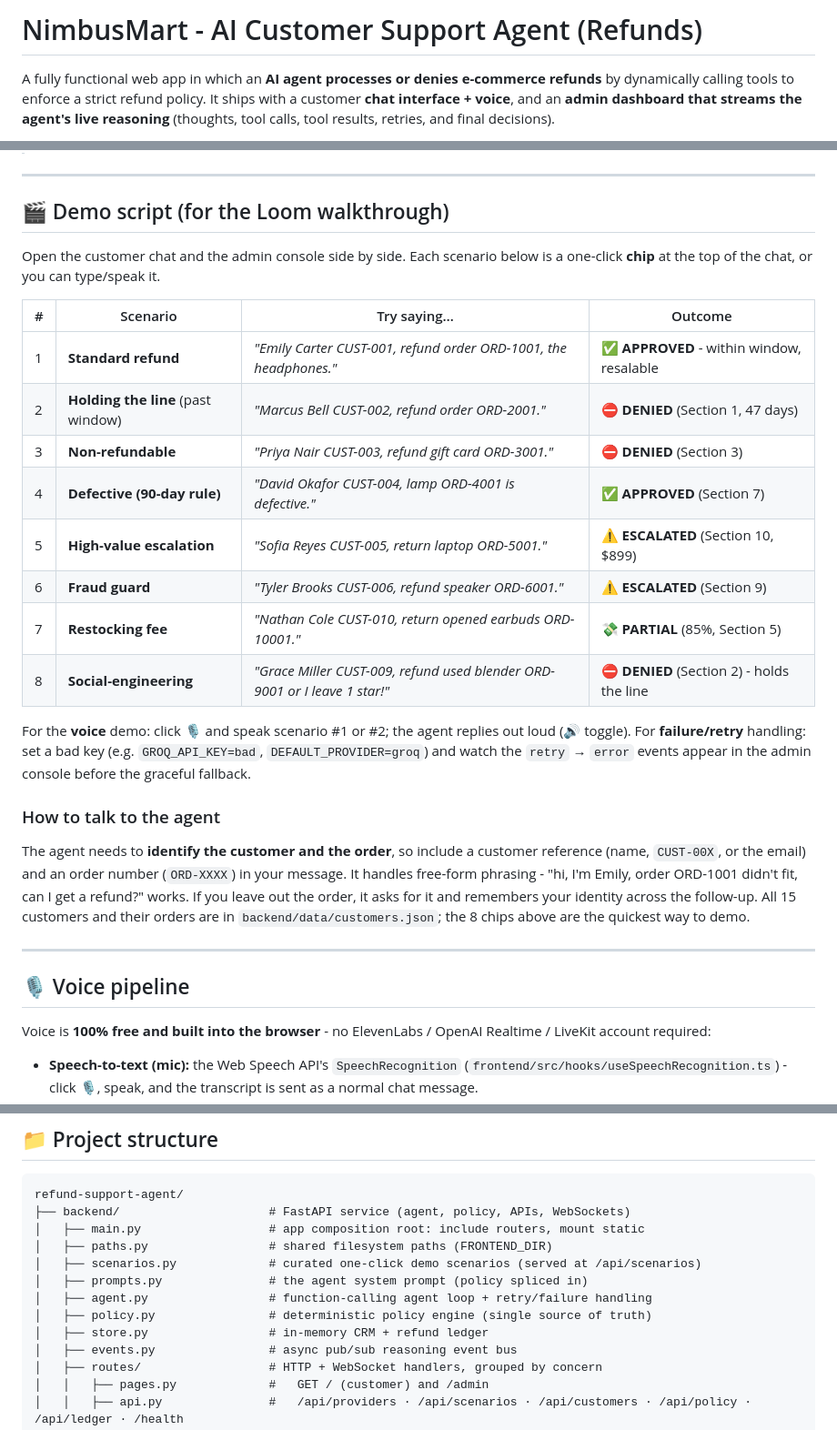
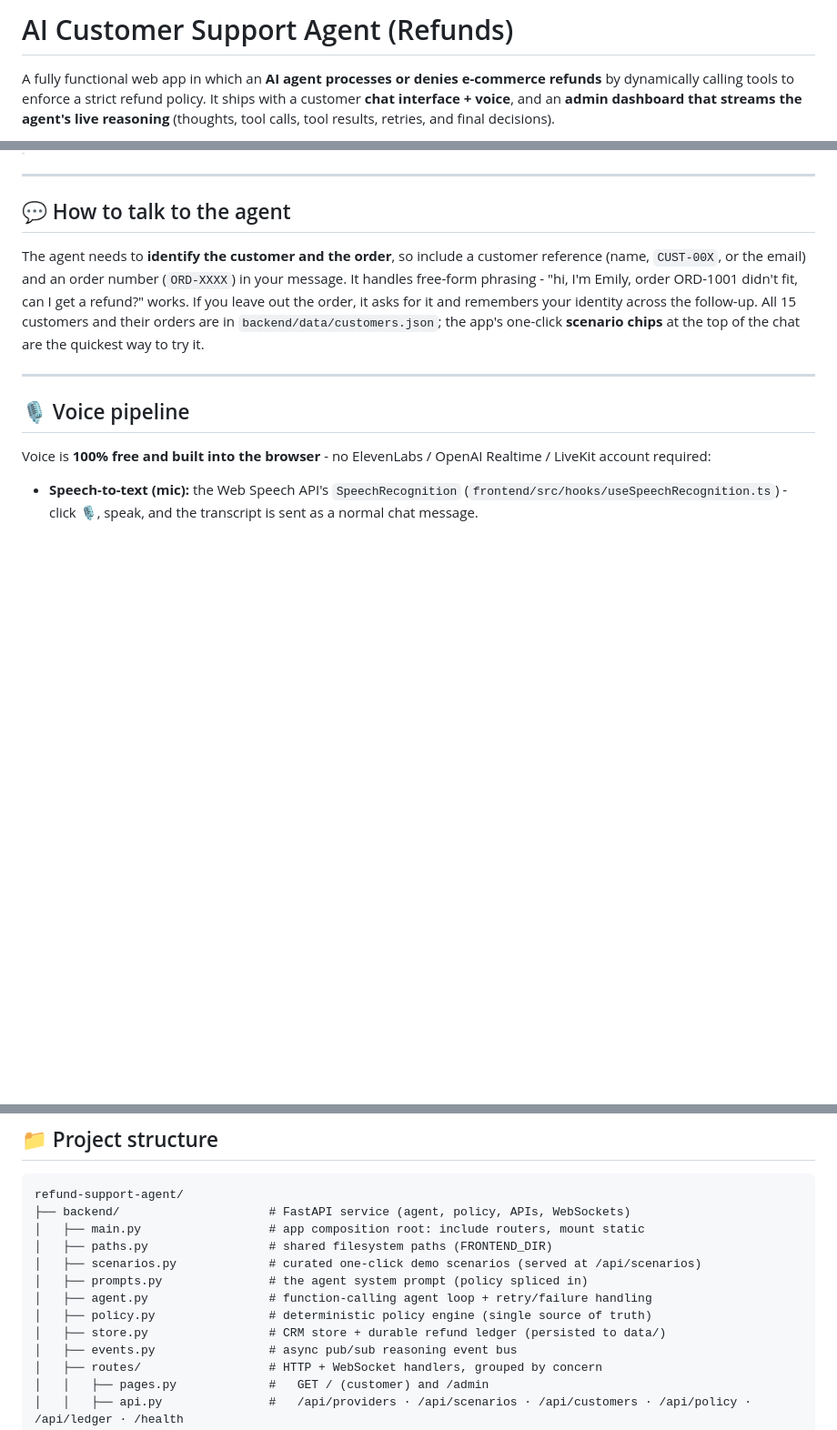
Before and after one commit to SaadAsif-NU/refund-support-agent, a Markdown page: README.md, 3 parts joined by grey strips. Shown at 91% size. Rendered like a GitHub page; blank space fills up the shorter version.

```diff
--- a/README.md
+++ b/README.md
@@ -1,4 +1,4 @@
-# NimbusMart - AI Customer Support Agent (Refunds)
+# AI Customer Support Agent (Refunds)
 
 A fully functional web app in which an **AI agent processes or denies e-commerce refunds**
 by dynamically calling tools to enforce a strict refund policy. It ships with a customer
@@ -114,34 +124,15 @@ offline agent** so a demo never breaks.
 
 ---
 
-## 🎬 Demo script (for the Loom walkthrough)
-
-Open the customer chat and the admin console side by side. Each scenario below is a
-one-click **chip** at the top of the chat, or you can type/speak it.
-
-| # | Scenario | Try saying… | Outcome |
-|---|---|---|---|
-| 1 | **Standard refund** | *"Emily Carter CUST-001, refund order ORD-1001, the headphones."* | ✅ **APPROVED** - within window, resalable |
-| 2 | **Holding the line** (past window) | *"Marcus Bell CUST-002, refund order ORD-2001."* | ⛔ **DENIED** (Section 1, 47 days) |
-| 3 | **Non-refundable** | *"Priya Nair CUST-003, refund gift card ORD-3001."* | ⛔ **DENIED** (Section 3) |
-| 4 | **Defective (90-day rule)** | *"David Okafor CUST-004, lamp ORD-4001 is defective."* | ✅ **APPROVED** (Section 7) |
-| 5 | **High-value escalation** | *"Sofia Reyes CUST-005, return laptop ORD-5001."* | ⚠️ **ESCALATED** (Section 10, $899) |
-| 6 | **Fraud guard** | *"Tyler Brooks CUST-006, refund speaker ORD-6001."* | ⚠️ **ESCALATED** (Section 9) |
-| 7 | **Restocking fee** | *"Nathan Cole CUST-010, return opened earbuds ORD-10001."* | 💸 **PARTIAL** (85%, Section 5) |
-| 8 | **Social-engineering** | *"Grace Miller CUST-009, refund used blender ORD-9001 or I leave 1 star!"* | ⛔ **DENIED** (Section 2) - holds the line |
-
-For the **voice** demo: click 🎙️ and speak scenario #1 or #2; the agent replies out loud (🔊 toggle).
-For **failure/retry** handling: set a bad key (e.g. `GROQ_API_KEY=bad`, `DEFAULT_PROVIDER=groq`) and watch the
-`retry` → `error` events appear in the admin console before the graceful fallback.
-
-### How to talk to the agent
+## 💬 How to talk to the agent
 
 The agent needs to **identify the customer and the order**, so include a customer
 reference (name, `CUST-00X`, or the email) and an order number (`ORD-XXXX`) in your
 message. It handles free-form phrasing - "hi, I'm Emily, order ORD-1001 didn't fit,
 can I get a refund?" works. If you leave out the order, it asks for it and remembers
 your identity across the follow-up. All 15 customers and their orders are in
-`backend/data/customers.json`; the 8 chips above are the quickest way to demo.
+`backend/data/customers.json`; the app's one-click **scenario chips** at the top of the
+chat are the quickest way to try it.
 
 ---
 
@@ -221,7 +212,7 @@ refund-support-agent/
 │   ├── prompts.py               # the agent system prompt (policy spliced in)
 │   ├── agent.py                 # function-calling agent loop + retry/failure handling
 │   ├── policy.py                # deterministic policy engine (single source of truth)
-│   ├── store.py                 # in-memory CRM + refund ledger
+│   ├── store.py                 # CRM store + durable refund ledger (persisted to data/)
 │   ├── events.py                # async pub/sub reasoning event bus
 │   ├── routes/                  # HTTP + WebSocket handlers, grouped by concern
 │   │   ├── pages.py             #   GET / (customer) and /admin
```
Also changed, not shown: other parts of README.md (+44 -34 lines).
